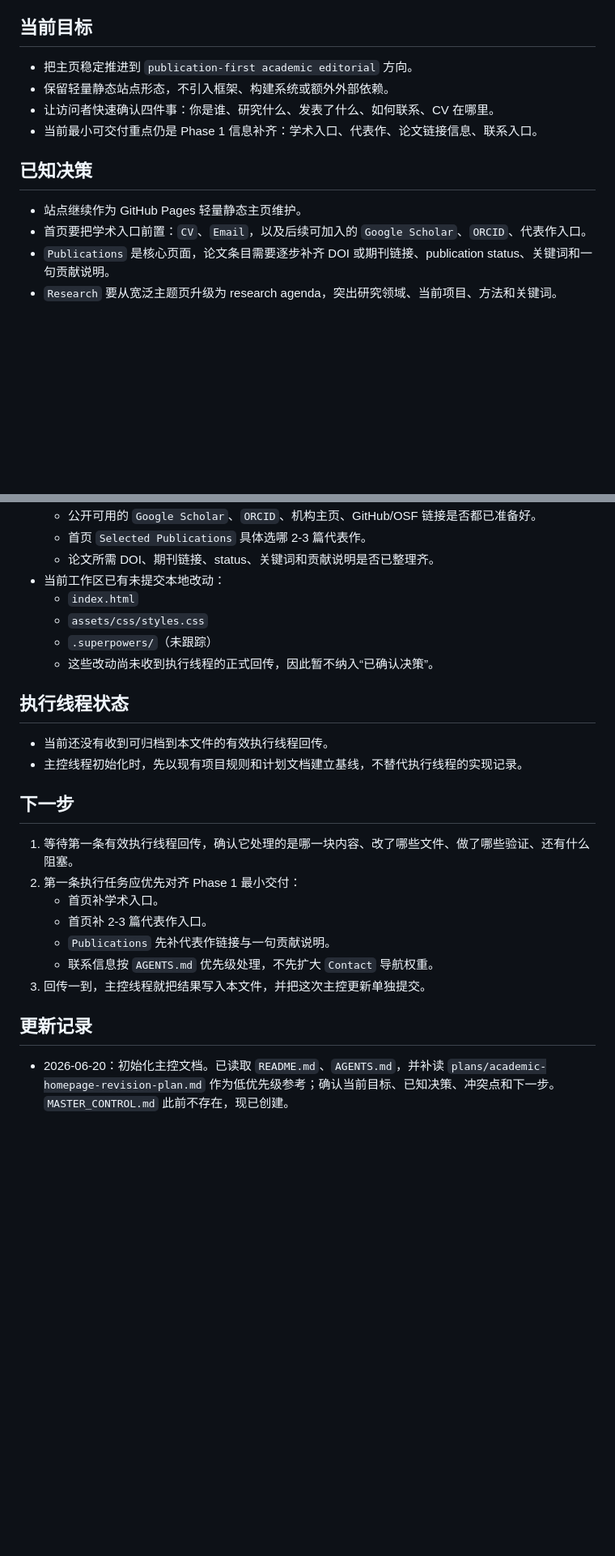
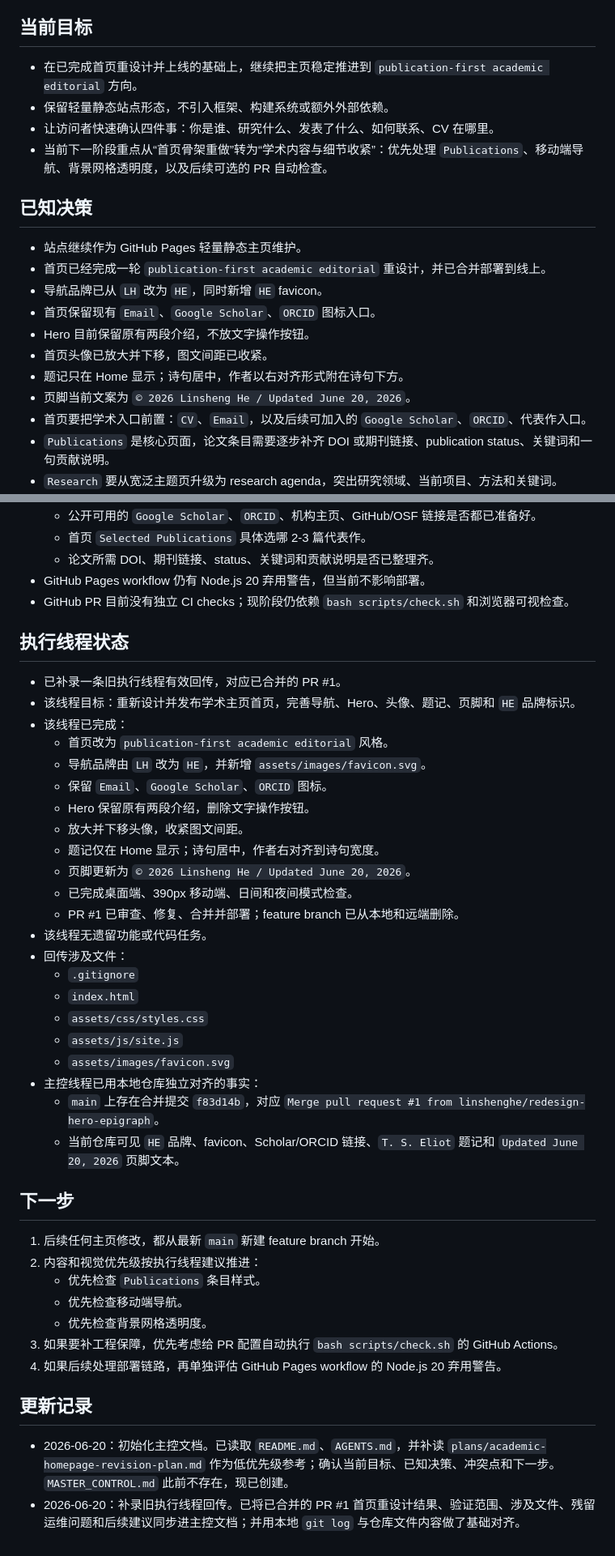
Before and after one commit to linshenghe/linshenghe.github.io, a Markdown page: MASTER_CONTROL.md, 2 parts joined by grey strips. Shown at 81% size. Drawn GitHub-style; blank space fills up the shorter version.

Commit message:
docs: record homepage redesign handoff

```diff
--- a/MASTER_CONTROL.md
+++ b/MASTER_CONTROL.md
@@ -9,14 +9,21 @@
 
 ## 当前目标
 
-- 把主页稳定推进到 `publication-first academic editorial` 方向。
+- 在已完成首页重设计并上线的基础上，继续把主页稳定推进到 `publication-first academic editorial` 方向。
 - 保留轻量静态站点形态，不引入框架、构建系统或额外外部依赖。
 - 让访问者快速确认四件事：你是谁、研究什么、发表了什么、如何联系、CV 在哪里。
-- 当前最小可交付重点仍是 Phase 1 信息补齐：学术入口、代表作、论文链接信息、联系入口。
+- 当前下一阶段重点从“首页骨架重做”转为“学术内容与细节收紧”：优先处理 `Publications`、移动端导航、背景网格透明度，以及后续可选的 PR 自动检查。
 
 ## 已知决策
 
 - 站点继续作为 GitHub Pages 轻量静态主页维护。
+- 首页已经完成一轮 `publication-first academic editorial` 重设计，并已合并部署到线上。
+- 导航品牌已从 `LH` 改为 `HE`，同时新增 `HE` favicon。
+- 首页保留现有 `Email`、`Google Scholar`、`ORCID` 图标入口。
+- Hero 目前保留原有两段介绍，不放文字操作按钮。
+- 首页头像已放大并下移，图文间距已收紧。
+- 题记只在 Home 显示；诗句居中，作者以右对齐形式附在诗句下方。
+- 页脚当前文案为 `© 2026 Linsheng He / Updated June 20, 2026`。
 - 首页要把学术入口前置：`CV`、`Email`，以及后续可加入的 `Google Scholar`、`ORCID`、代表作入口。
 - `Publications` 是核心页面，论文条目需要逐步补齐 DOI 或期刊链接、publication status、关键词和一句贡献说明。
 - `Research` 要从宽泛主题页升级为 research agenda，突出研究领域、当前项目、方法和关键词。
@@ -40,27 +47,45 @@
   - 公开可用的 `Google Scholar`、`ORCID`、机构主页、GitHub/OSF 链接是否都已准备好。
   - 首页 `Selected Publications` 具体选哪 2-3 篇代表作。
   - 论文所需 DOI、期刊链接、status、关键词和贡献说明是否已整理齐。
-- 当前工作区已有未提交本地改动：
-  - `index.html`
-  - `assets/css/styles.css`
-  - `.superpowers/`（未跟踪）
-  - 这些改动尚未收到执行线程的正式回传，因此暂不纳入“已确认决策”。
+- GitHub Pages workflow 仍有 Node.js 20 弃用警告，但当前不影响部署。
+- GitHub PR 目前没有独立 CI checks；现阶段仍依赖 `bash scripts/check.sh` 和浏览器可视检查。
 
 ## 执行线程状态
 
-- 当前还没有收到可归档到本文件的有效执行线程回传。
-- 主控线程初始化时，先以现有项目规则和计划文档建立基线，不替代执行线程的实现记录。
+- 已补录一条旧执行线程有效回传，对应已合并的 PR #1。
+- 该线程目标：重新设计并发布学术主页首页，完善导航、Hero、头像、题记、页脚和 `HE` 品牌标识。
+- 该线程已完成：
+  - 首页改为 `publication-first academic editorial` 风格。
+  - 导航品牌由 `LH` 改为 `HE`，并新增 `assets/images/favicon.svg`。
+  - 保留 `Email`、`Google Scholar`、`ORCID` 图标。
+  - Hero 保留原有两段介绍，删除文字操作按钮。
+  - 放大并下移头像，收紧图文间距。
+  - 题记仅在 Home 显示；诗句居中，作者右对齐到诗句宽度。
+  - 页脚更新为 `© 2026 Linsheng He / Updated June 20, 2026`。
+  - 已完成桌面端、390px 移动端、日间和夜间模式检查。
+  - PR #1 已审查、修复、合并并部署；feature branch 已从本地和远端删除。
+- 该线程无遗留功能或代码任务。
+- 回传涉及文件：
+  - `.gitignore`
+  - `index.html`
+  - `assets/css/styles.css`
+  - `assets/js/site.js`
+  - `assets/images/favicon.svg`
+- 主控线程已用本地仓库独立对齐的事实：
+  - `main` 上存在合并提交 `f83d14b`，对应 `Merge pull request #1 from linshenghe/redesign-hero-epigraph`。
+  - 当前仓库可见 `HE` 品牌、favicon、Scholar/ORCID 链接、`T. S. Eliot` 题记和 `Updated June 20, 2026` 页脚文本。
 
 ## 下一步
 
-1. 等待第一条有效执行线程回传，确认它处理的是哪一块内容、改了哪些文件、做了哪些验证、还有什么阻塞。
-2. 第一条执行任务应优先对齐 Phase 1 最小交付：
-   - 首页补学术入口。
-   - 首页补 2-3 篇代表作入口。
-   - `Publications` 先补代表作链接与一句贡献说明。
-   - 联系信息按 `AGENTS.md` 优先级处理，不先扩大 `Contact` 导航权重。
-3. 回传一到，主控线程就把结果写入本文件，并把这次主控更新单独提交。
+1. 后续任何主页修改，都从最新 `main` 新建 feature branch 开始。
+2. 内容和视觉优先级按执行线程建议推进：
+   - 优先检查 `Publications` 条目样式。
+   - 优先检查移动端导航。
+   - 优先检查背景网格透明度。
+3. 如果要补工程保障，优先考虑给 PR 配置自动执行 `bash scripts/check.sh` 的 GitHub Actions。
+4. 如果后续处理部署链路，再单独评估 GitHub Pages workflow 的 Node.js 20 弃用警告。
 
 ## 更新记录
 
 - 2026-06-20：初始化主控文档。已读取 `README.md`、`AGENTS.md`，并补读 `plans/academic-homepage-revision-plan.md` 作为低优先级参考；确认当前目标、已知决策、冲突点和下一步。`MASTER_CONTROL.md` 此前不存在，现已创建。
+- 2026-06-20：补录旧执行线程回传。已将已合并的 PR #1 首页重设计结果、验证范围、涉及文件、残留运维问题和后续建议同步进主控文档；并用本地 `git log` 与仓库文件内容做了基础对齐。
```
